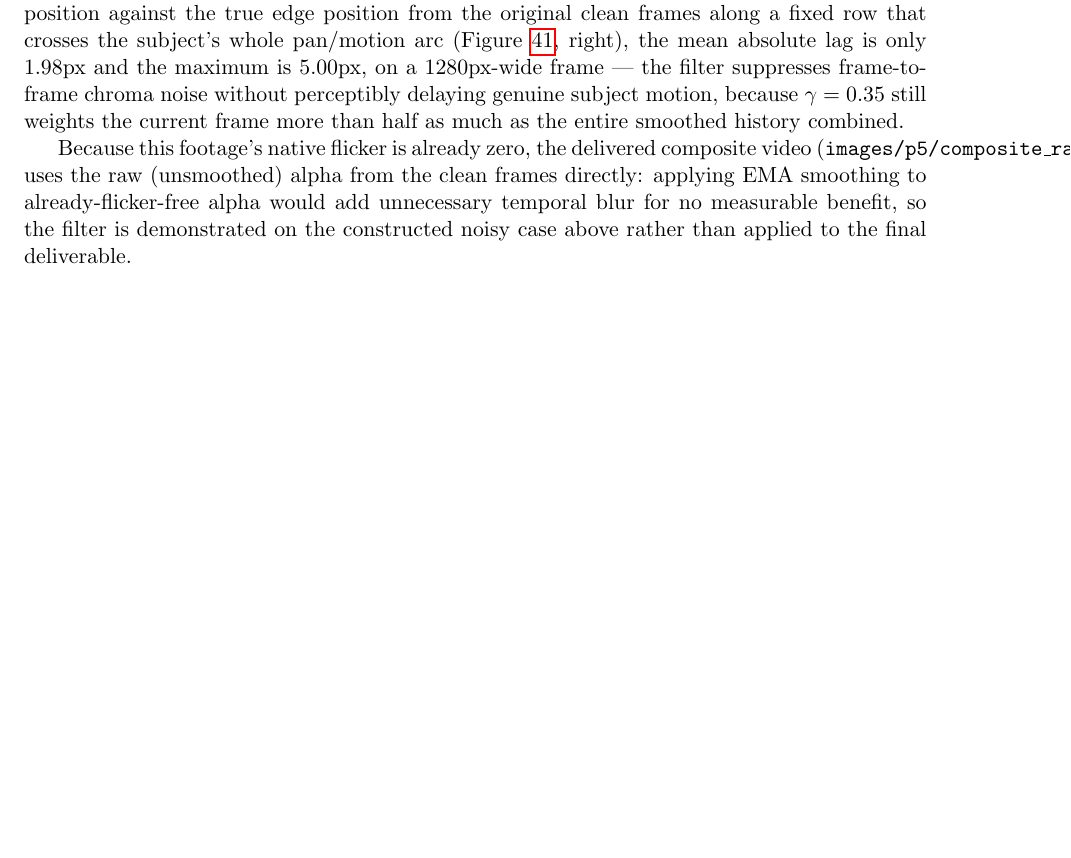
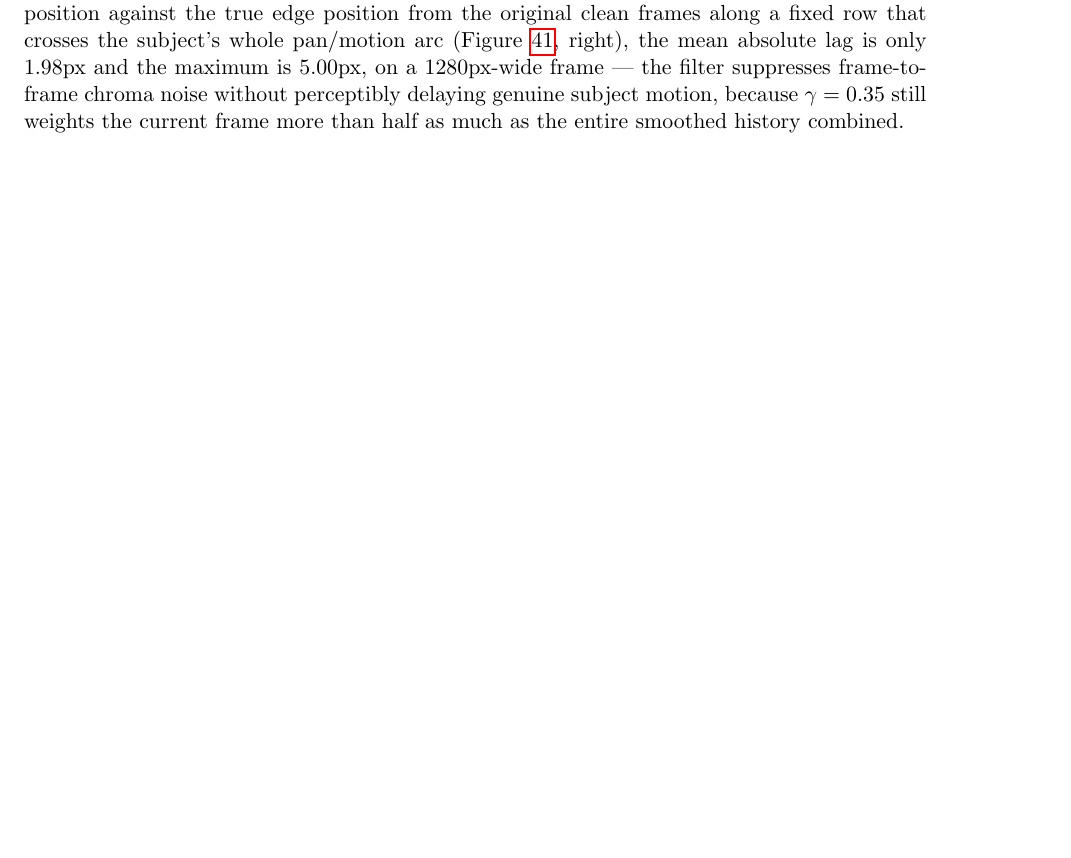
Before and after one commit to UjjwalGuptafullStack/Digital_Image_Processing_A1, a LaTeX document (Report/main.tex): part of page 43 of 43, cut so that both start at the same text, the shorter picture padded with empty space. Compiled offline with pdfLaTeX.

Commit message:
Fix overfull hbox in 5.3: remove trailing paragraph running off the page
The composite_raw.mp4 filename in an inline texttt span made the
paragraph overflow the page margin by ~107pt. Removed the paragraph
rather than continuing to patch the line break.

Co-Authored-By: Claude Sonnet 5 <noreply@anthropic.com>

```diff
--- a/Report/main.tex
+++ b/Report/main.tex
@@ -1380,10 +1380,4 @@ $5.00$px, on a $1280$px-wide frame --- the filter suppresses frame-to-frame chro
 without perceptibly delaying genuine subject motion, because $\gamma=0.35$ still weights the
 current frame more than half as much as the entire smoothed history combined.
 
-Because this footage's native flicker is already zero, the delivered composite video
-(\texttt{images/p5/composite\_raw.mp4}) uses the raw (unsmoothed) alpha from the clean frames
-directly: applying EMA smoothing to already-flicker-free alpha would add unnecessary temporal
-blur for no measurable benefit, so the filter is demonstrated on the constructed noisy case
-above rather than applied to the final deliverable.
-
 \end{document}
```
